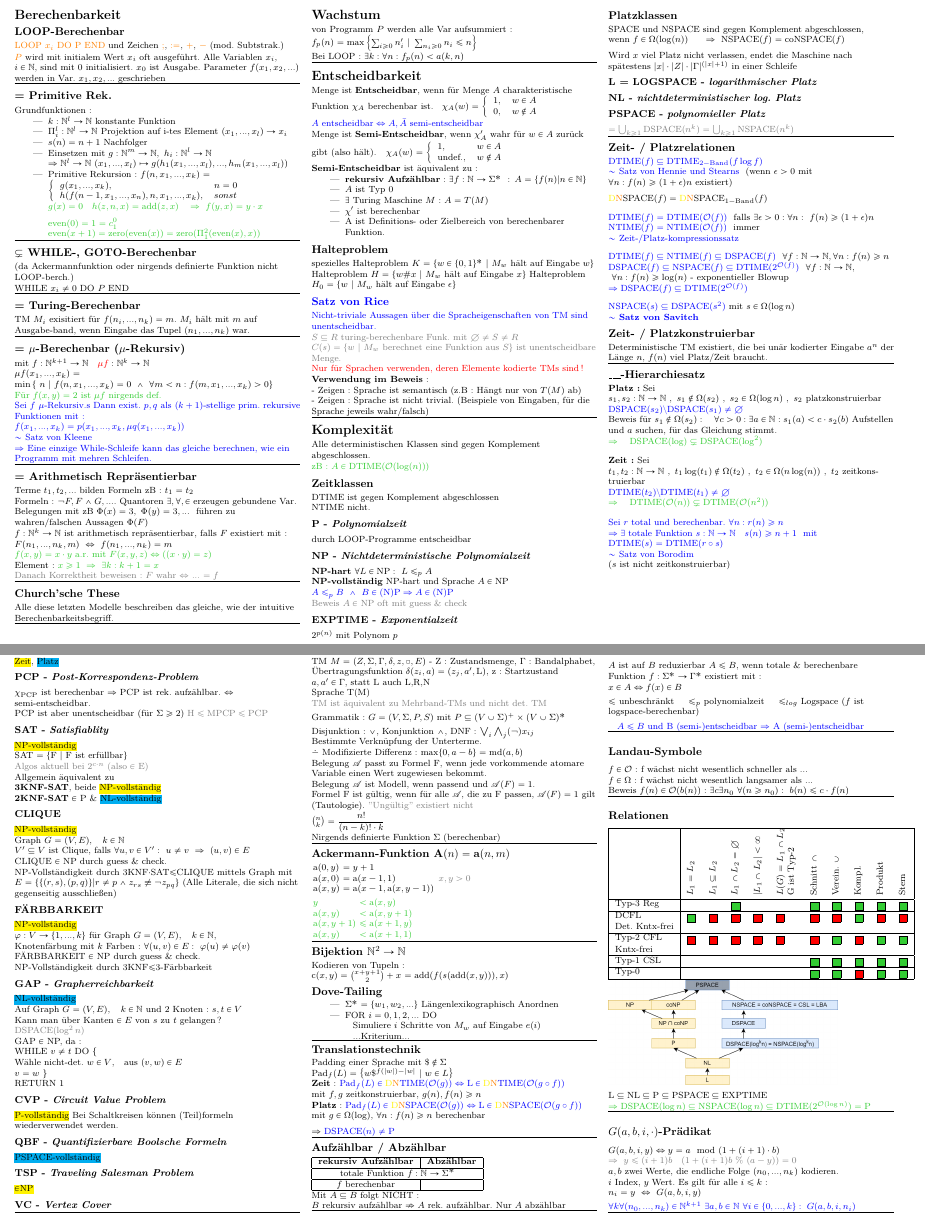
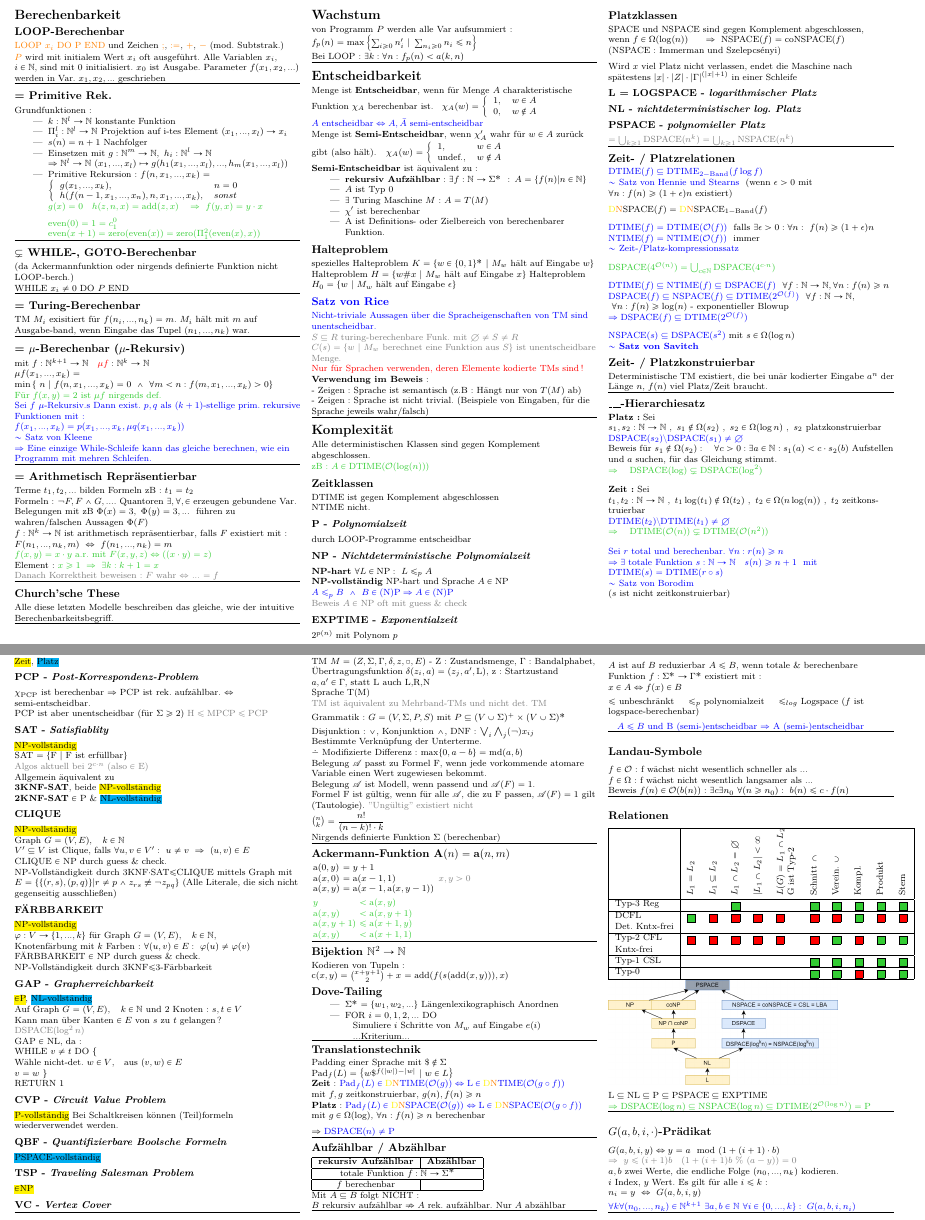
Before and after one commit to 13Bytes/Uni-Merkzettel, a LaTeX document (Theoretische-Informatik-2/Theoretische-Informatik-2.tex): two parts of pages 1 and 2 of 2, joined at a grey line, cut so that both start at the same text. Compiled offline with XeLaTeX.

Commit message:
Fix: GAP \in P

```diff
--- a/Theoretische-Informatik-2/Theoretische-Informatik-2.tex
+++ b/Theoretische-Informatik-2/Theoretische-Informatik-2.tex
@@ -253,7 +253,8 @@ Merkblatt Theo 2 - Matr.: \hspace{3cm} Name: \hspace{16cm}
     \subsection{Platzklassen}
     SPACE und NSPACE sind gegen Komplement abgeschlossen,\\
     wenn $f\in \Omega(\log(n))$ \hspace{10pt}
-    $\Rightarrow \ \textrm{NSPACE}(f) = \textrm{coNSPACE}(f)$
+    $\Rightarrow \ \textrm{NSPACE}(f) = \textrm{coNSPACE}(f)$\\
+    (NSPACE: Immerman und Szelepcsényi)
 
     \vspace*{5pt}
     Wird $x$ viel Platz nicht verlassen, endet die Maschine nach spätestens $|x| \cdot |Z| \cdot |\Gamma|^{(|x|+1)} $ in einer Schleife
@@ -289,6 +290,12 @@ Merkblatt Theo 2 - Matr.: \hspace{3cm} Name: \hspace{16cm}
     \textcolor{blue}{
     $\sim$ Zeit-/Platz-kompressionssatz
     }
+
+    \vspace*{7pt}
+    \textcolor{lime}{
+        $ \textrm{DSPACE}(4^{\mathcal{O}(n)}) = \bigcup_{c\in \mathbb{N}} \textrm{DSPACE}(4^{c\cdot n}) $
+    }
+
 
     \vspace*{7pt}
     \textcolor{blue}{$\textrm{DTIME}(f)\subseteq  \textrm{NTIME}(f) \subseteq \textrm{DSPACE}(f)$ }
@@ -377,12 +384,12 @@ Merkblatt Theo 2 - Matr.: \hspace{3cm} Name: \hspace{16cm}
 
 
     \subsubsection{GAP - \textit{Grapherreichbarkeit}}
-    \hlcy{NL-vollständig}\\
+    \hl{$\in$P}, \hlcy{NL-vollständig}\\
     Auf Graph $G = (V,E), \quad k\in\mathbb{N}$ und 2 Knoten: $s,t\in V$\\
     Kann man über Kanten $\in E$ von $s$ zu $t$ gelangen?\\
     \textcolor{gray}{DSPACE($\log^2n$)}\\
 
-    GAP $\in$ NP, da:\\
+    GAP $\in$ NL, da:\\
     WHILE $ v\neq t$ DO \{ \\
     Wähle nicht-det. $w\in V$, \hspace{3pt} aus $(v,w)\in E$\\
     $v=w$ \}\\
```
Also changed, not shown: Theoretische-Informatik-2.pdf.
